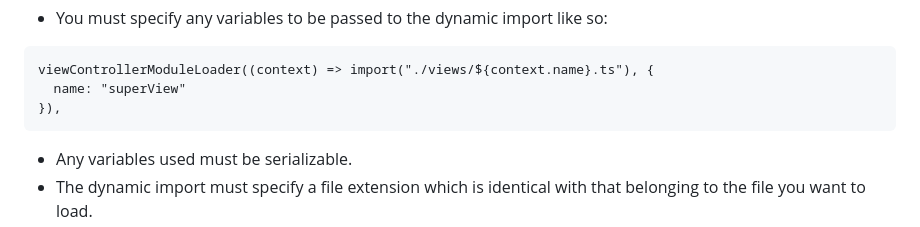
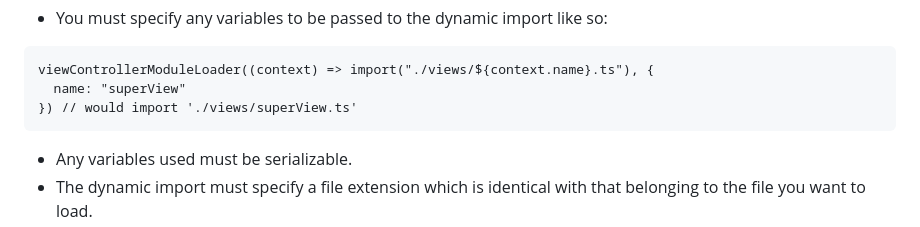
Before and after one commit to brian-watkins/best-behavior, a Markdown page: README.md, the part around the change. Drawn GitHub-style.

````diff
--- a/README.md
+++ b/README.md
@@ -198,7 +198,7 @@ to the following limitations:
 ```
 viewControllerModuleLoader((context) => import("./views/${context.name}.ts"), {
   name: "superView"
-}),
+}) // would import './views/superView.ts'
 ```
 - Any variables used must be serializable.
 - The dynamic import must specify a file extension which is identical with that
````
